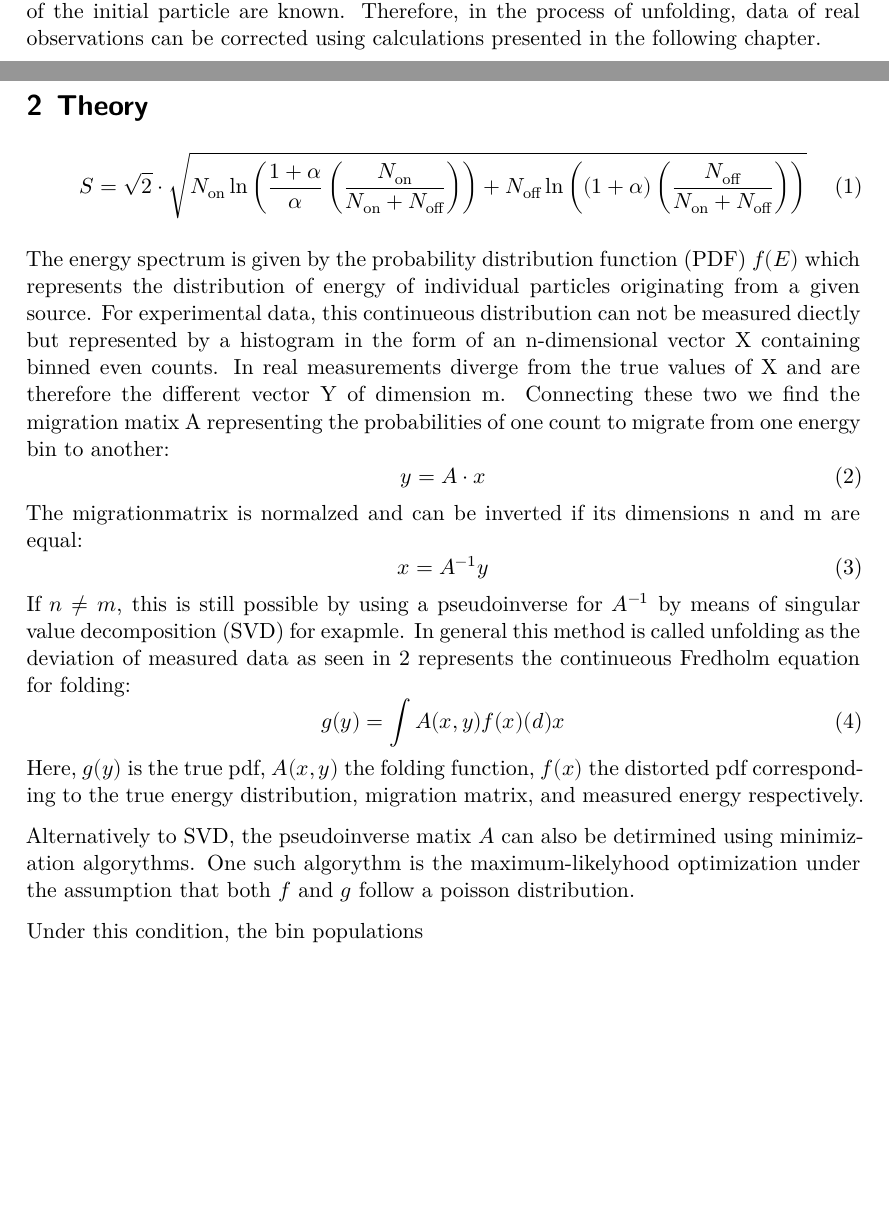
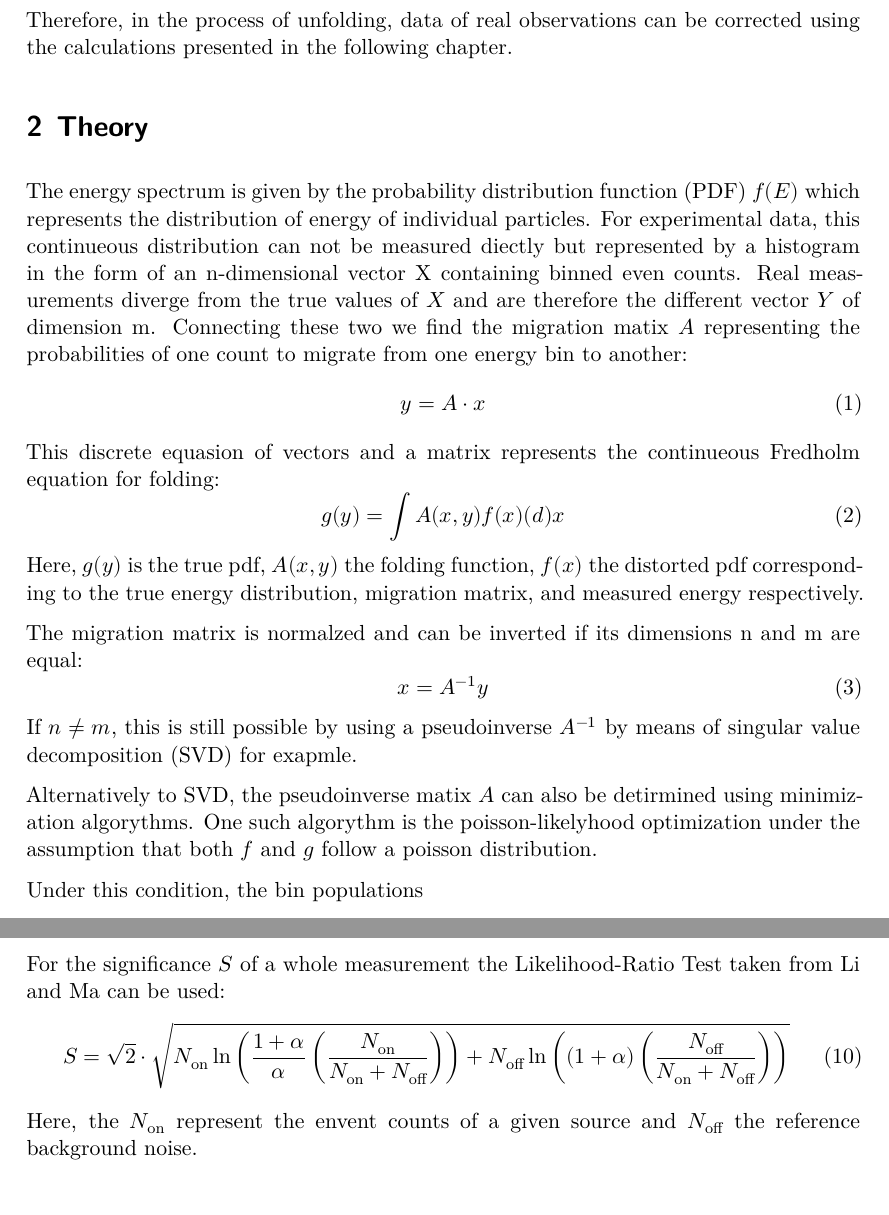
Before and after one commit to luca-dib/FP_PP, a LaTeX document (FACT_report/FACT.tex): two parts of pages 3 and 4 of 9 before the commit and two parts of pages 4 and 5 of 9 after it, joined at a grey line, cut so that both start at the same text, the shorter picture padded with empty space. Compiled offline with XeLaTeX.

Commit message:
Thorie fixes

```diff
--- a/FACT_report/FACT.tex
+++ b/FACT_report/FACT.tex
@@ -60,37 +62,33 @@ Then, the CERES software \cite{ceres} simulates how FACT would respond to these
 As the result of this method, samples of observations are given where the true properties of the initial particle are known.
-Therefore, in the process of unfolding, data of real observations can be corrected using calculations presented in the following chapter.
+Therefore, in the process of unfolding, data of real observations can be corrected using the calculations presented in the following chapter.
     %
     % -- Theorie -- %
     %
     \section{Theory}
 
-    \begin{equation}
-        S = \sqrt{2} \cdot \sqrt{N_\text{on} \ln\left( \frac{1 + \alpha}{\alpha} \left( \frac{N_\text{on}}{N_\text{on} + N_\text{off}} \right) \right) + N_\text{off} \ln\left( (1 + \alpha) \left( \frac{N_\text{off}}{N_\text{on} + N_\text{off}} \right) \right) }
-        \label{eq:significance}
-    \end{equation}
-
-    The energy spectrum is given by the probability distribution function (PDF) $f(E)$ which represents the distribution of energy of individual particles originating from a given source.
+    The energy spectrum is given by the probability distribution function (PDF) $f(E)$ which represents the distribution of energy of individual particles.
     For experimental data, this continueous distribution can not be measured diectly but represented by a histogram in the form of an n-dimensional vector X containing binned even counts.
-    In real measurements diverge from the true values of X and are therefore the different vector Y of dimension m.
-    Connecting these two we find the migration matix A representing the probabilities of one count to migrate from one energy bin to another:
+    Real measurements diverge from the true values of $X$ and are therefore the different vector $Y$ of dimension m.
+    Connecting these two we find the migration matix $A$ representing the probabilities of one count to migrate from one energy bin to another:
     \begin{equation}
         y = A \cdot x
         \label{eqn:folding}
     \end{equation}
-    The migrationmatrix is normalzed and can be inverted if its dimensions n and m are equal:
-    \begin{equation}
-        x = A^{-1}y
-        \label{eqn:unfolding}
-    \end{equation}
-    If $n \neq m$, this is still possible by using a pseudoinverse for $A^{-1}$ by means of singular value decomposition (SVD) for exapmle.
-    In general this method is called unfolding as the deviation of measured data as seen in \ref*{eqn:folding} represents the continueous Fredholm equation for folding:
+    This discrete equasion of vectors and a matrix represents the continueous Fredholm equation for folding:
     \begin{equation}
         g(y)= \int A(x,y)f(x) \symup(d)x
     \end{equation}
     Here, $g(y)$ is the true pdf, $A(x,y)$ the folding function, $f(x)$ the distorted pdf corresponding to the true energy distribution, migration matrix, and measured energy respectively.
 
+    The migration matrix is normalzed and can be inverted if its dimensions n and m are equal:
+    \begin{equation}
+        x = A^{-1}y
+        \label{eqn:unfolding}
+    \end{equation}
+    If $n \neq m$, this is still possible by using a pseudoinverse $A^{-1}$ by means of singular value decomposition (SVD) for exapmle.
+
     Alternatively to SVD, the pseudoinverse matix $A$ can also be detirmined using minimization algorythms.
-    One such algorythm is the maximum-likelyhood optimization under the assumption that both $f$ and $g$ follow a poisson distribution.
+    One such algorythm is the poisson-likelyhood optimization under the assumption that both $f$ and $g$ follow a poisson distribution.
 
     Under this condition, the bin populations
     \begin{equation}
```
Also changed, not shown: FACT_report/FACT.tex (36 more changed lines).
